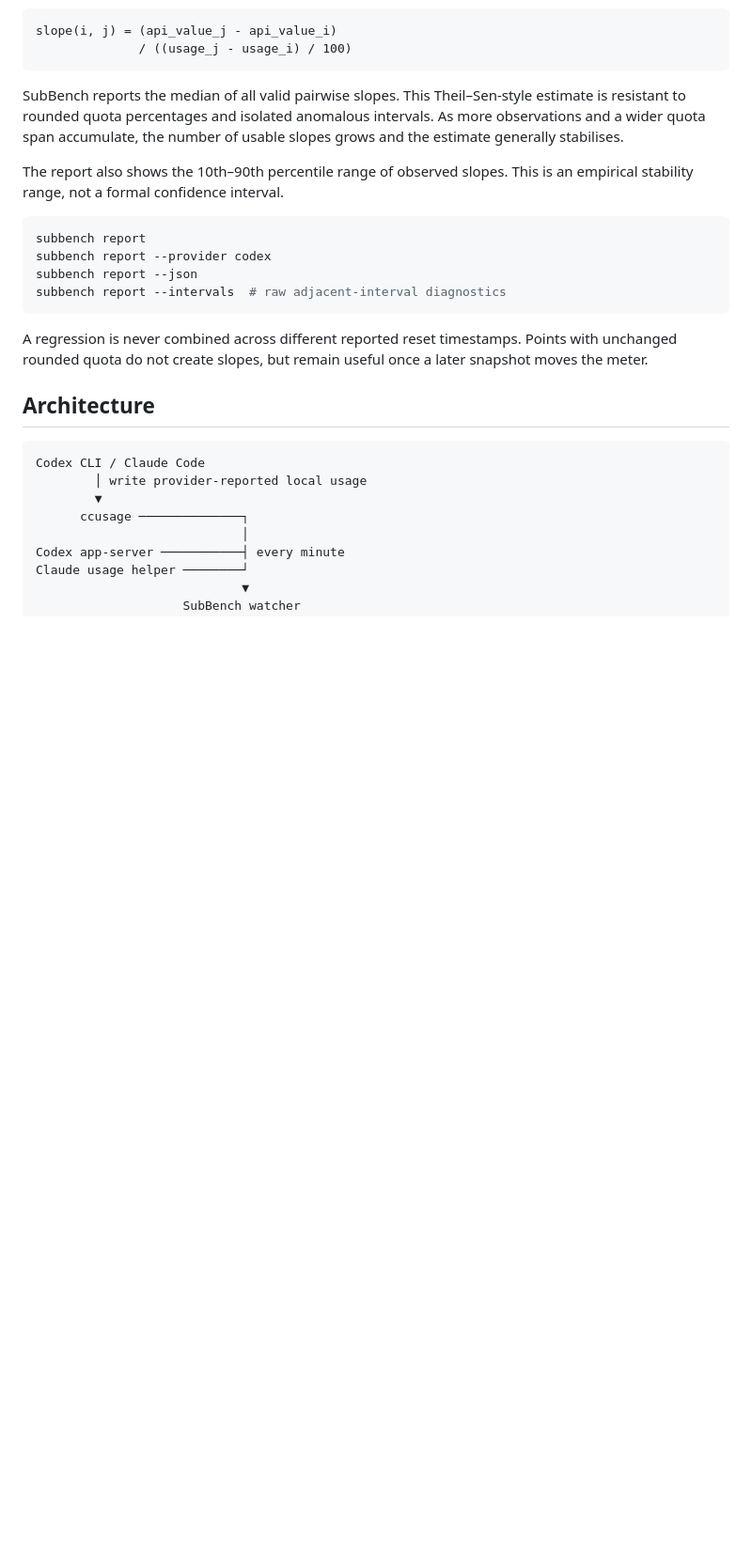
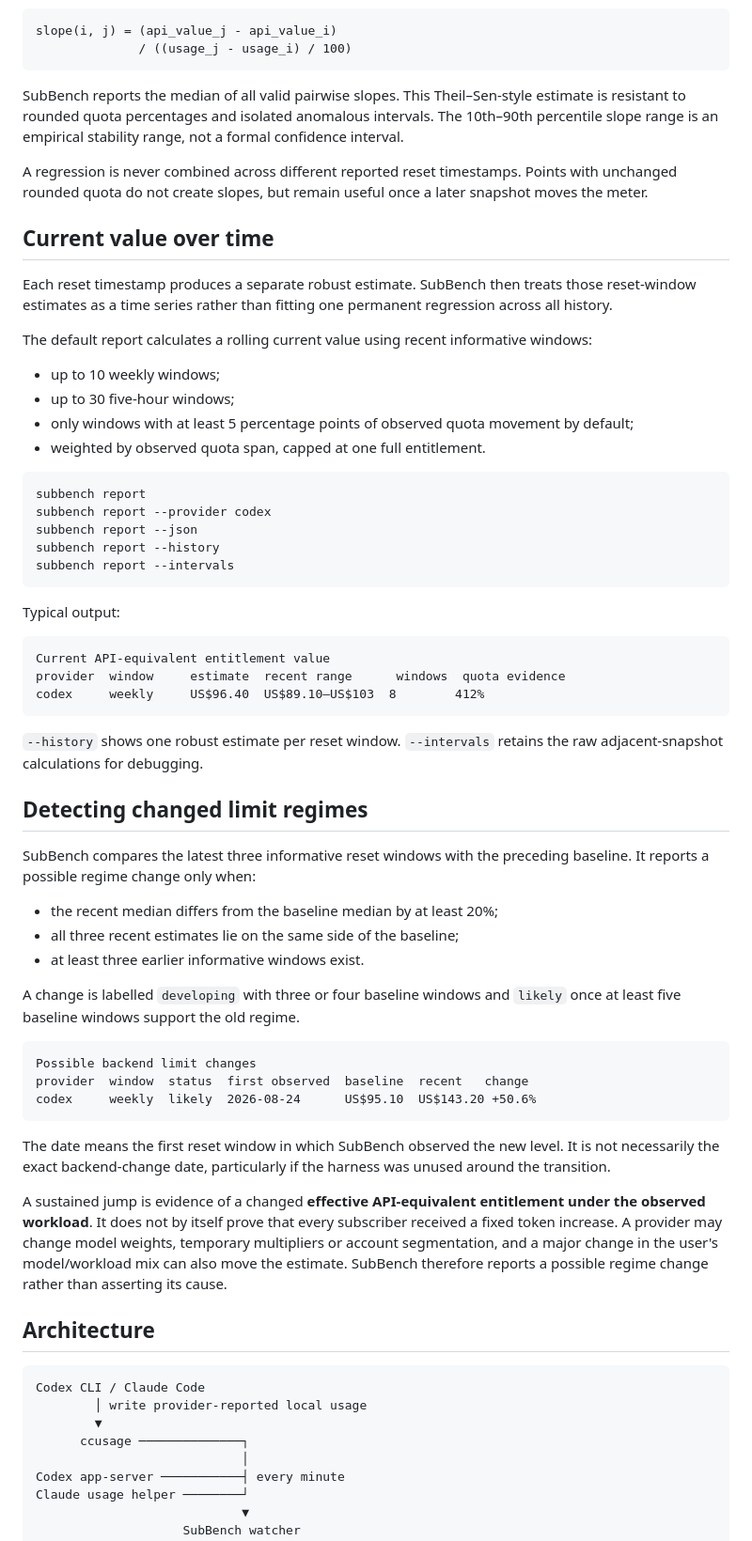
Before and after one commit to jask-aran/SubBench, a Markdown page: README.md, the part around one of its changes. Shown at 94% size. Rendered like a GitHub page; blank space fills up the shorter version.

Commit message:
Document rolling plan value and regime detection

````diff
--- a/README.md
+++ b/README.md
@@ -75,18 +75,58 @@ slope(i, j) = (api_value_j - api_value_i)
               / ((usage_j - usage_i) / 100)
 ```
 
-SubBench reports the median of all valid pairwise slopes. This Theil–Sen-style estimate is resistant to rounded quota percentages and isolated anomalous intervals. As more observations and a wider quota span accumulate, the number of usable slopes grows and the estimate generally stabilises.
+SubBench reports the median of all valid pairwise slopes. This Theil–Sen-style estimate is resistant to rounded quota percentages and isolated anomalous intervals. The 10th–90th percentile slope range is an empirical stability range, not a formal confidence interval.
 
-The report also shows the 10th–90th percentile range of observed slopes. This is an empirical stability range, not a formal confidence interval.
+A regression is never combined across different reported reset timestamps. Points with unchanged rounded quota do not create slopes, but remain useful once a later snapshot moves the meter.
+
+## Current value over time
+
+Each reset timestamp produces a separate robust estimate. SubBench then treats those reset-window estimates as a time series rather than fitting one permanent regression across all history.
+
+The default report calculates a rolling current value using recent informative windows:
+
+- up to 10 weekly windows;
+- up to 30 five-hour windows;
+- only windows with at least 5 percentage points of observed quota movement by default;
+- weighted by observed quota span, capped at one full entitlement.
 
 ```bash
 subbench report
 subbench report --provider codex
 subbench report --json
-subbench report --intervals  # raw adjacent-interval diagnostics
+subbench report --history
+subbench report --intervals
 ```
 
-A regression is never combined across different reported reset timestamps. Points with unchanged rounded quota do not create slopes, but remain useful once a later snapshot moves the meter.
+Typical output:
+
+```text
+Current API-equivalent entitlement value
+provider  window     estimate  recent range      windows  quota evidence
+codex     weekly     US$96.40  US$89.10–US$103  8        412%
+```
+
+`--history` shows one robust estimate per reset window. `--intervals` retains the raw adjacent-snapshot calculations for debugging.
+
+## Detecting changed limit regimes
+
+SubBench compares the latest three informative reset windows with the preceding baseline. It reports a possible regime change only when:
+
+- the recent median differs from the baseline median by at least 20%;
+- all three recent estimates lie on the same side of the baseline;
+- at least three earlier informative windows exist.
+
+A change is labelled `developing` with three or four baseline windows and `likely` once at least five baseline windows support the old regime.
+
+```text
+Possible backend limit changes
+provider  window  status  first observed  baseline  recent   change
+codex     weekly  likely  2026-08-24      US$95.10  US$143.20 +50.6%
+```
+
+The date means the first reset window in which SubBench observed the new level. It is not necessarily the exact backend-change date, particularly if the harness was unused around the transition.
+
+A sustained jump is evidence of a changed **effective API-equivalent entitlement under the observed workload**. It does not by itself prove that every subscriber received a fixed token increase. A provider may change model weights, temporary multipliers or account segmentation, and a major change in the user's model/workload mix can also move the estimate. SubBench therefore reports a possible regime change rather than asserting its cause.
 
 ## Architecture
 
````
Also changed, not shown: other parts of README.md (+9 -5 lines).
